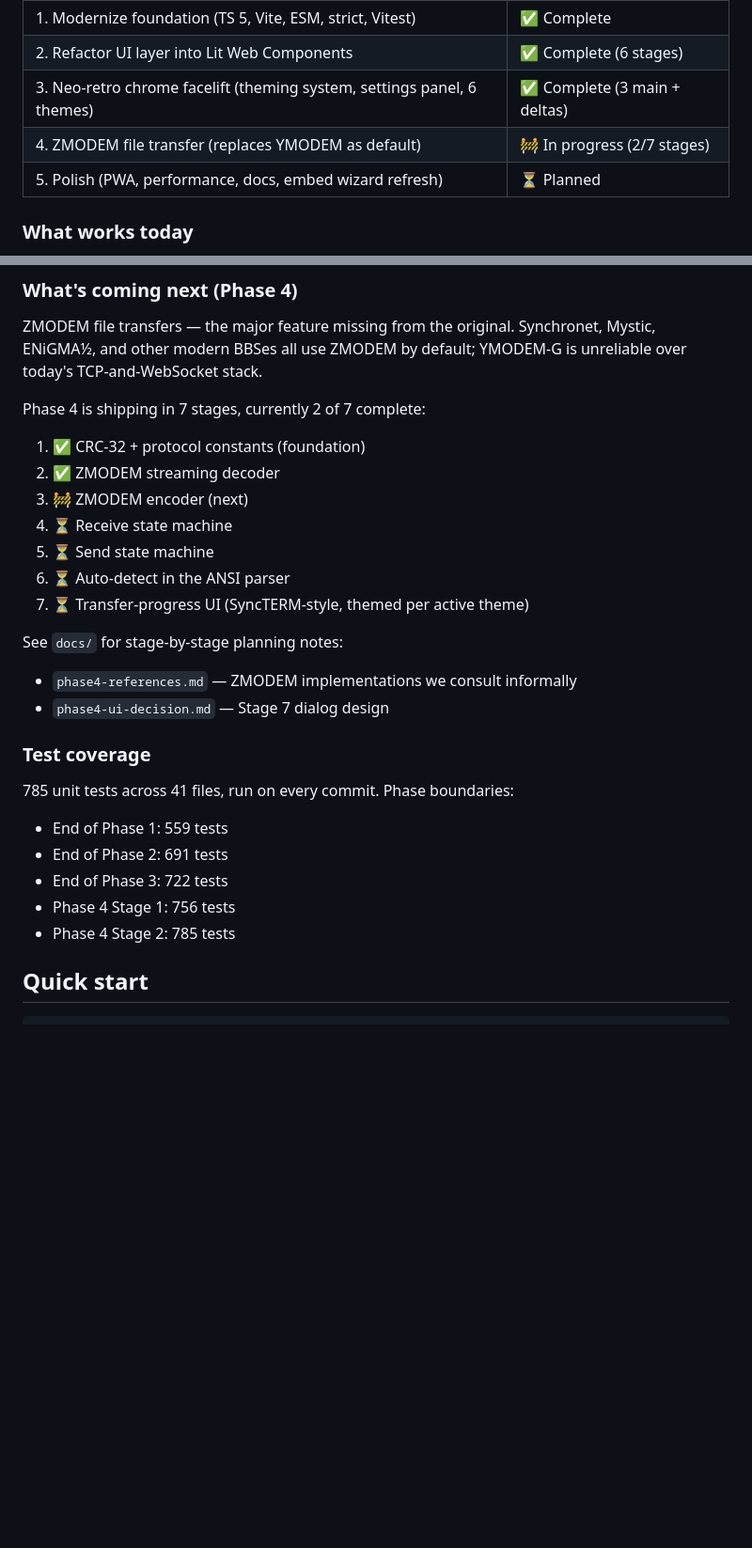
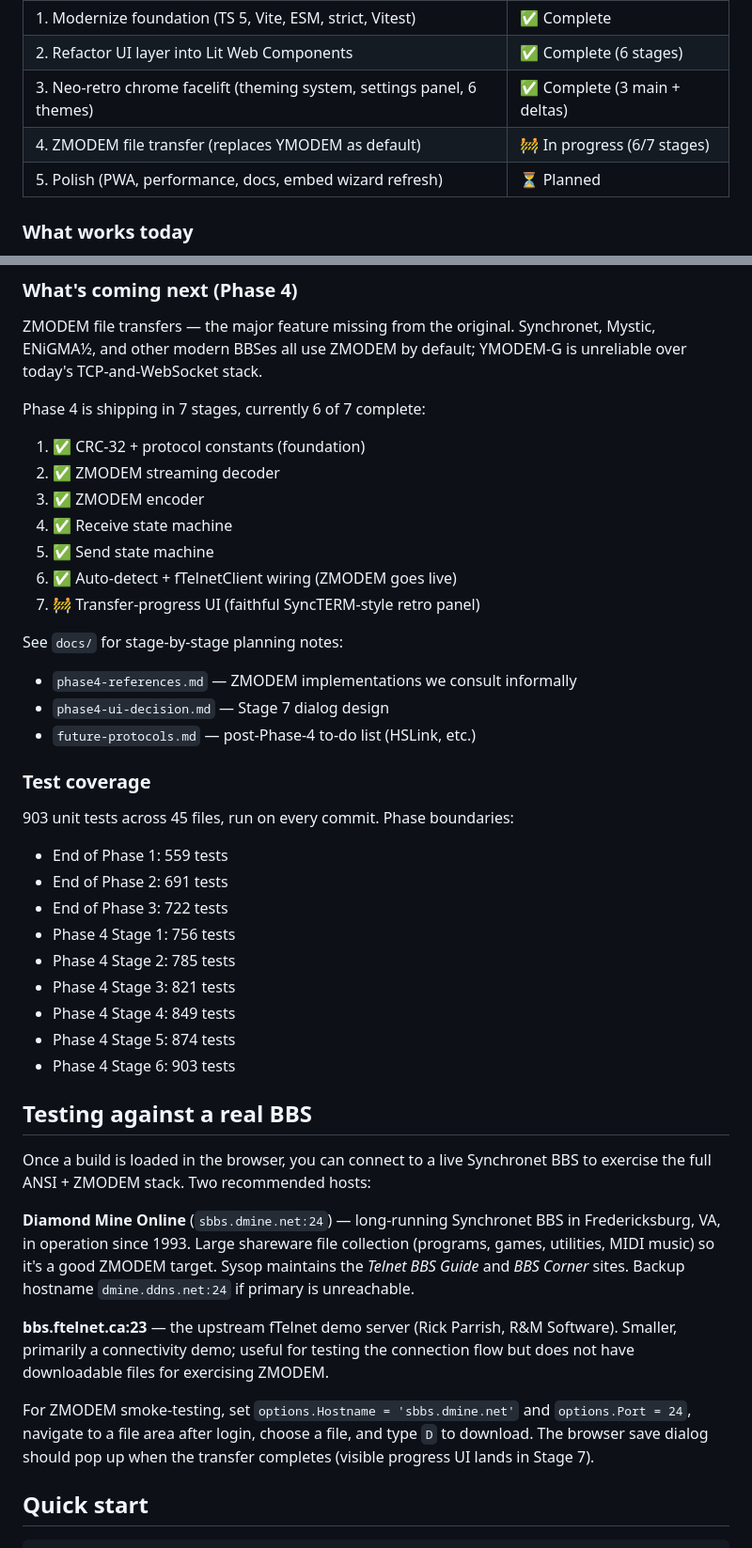
Before and after one commit to comicslut-png/fTelnet-Modern, a Markdown page: README.md, 2 parts joined by grey strips. Shown at 94% size. Rendered like a GitHub page; blank space fills up the shorter version.

Commit message:
README — update smoke-test target to Diamond Mine, refresh Phase 4 status
Small follow-up patch on the Stage 6 delta. The README's smoke-test
guidance pointed at bbs.ftelnet.ca:23 which is a connectivity demo
without downloadable files, so the suggested ZMODEM test would have
gone nowhere. Updated to point at Diamond Mine Online
(sbbs.dmine.net:24) — long-running Synchronet BBS with a large
shareware file section, perfect target for exercising the full
ZMODEM stack.

Also refreshes the Phase 4 status (was still 2/7 from the Stage 3
README refresh, now correctly 6/7 with Stage 6 complete), updates
the test trajectory (785 → 903), corrects the Stage 7 description
from "themed per active theme" to "faithful SyncTERM-style retro
panel" per today's design reversal, and adds a reference to
docs/future-protocols.md.

The default Hostname and Port in fTelnetOptions.ts stay unchanged
(bbs.ftelnet.ca:23 is the upstream-documented default and we're
not changing that shipped behavior). The README just tells testers
where to actually exercise ZMODEM.

```diff
--- a/README.md
+++ b/README.md
@@ -17,7 +17,7 @@ applicable.
 | 1. Modernize foundation (TS 5, Vite, ESM, strict, Vitest)              | ✅ Complete                   |
 | 2. Refactor UI layer into Lit Web Components                           | ✅ Complete (6 stages)        |
 | 3. Neo-retro chrome facelift (theming system, settings panel, 6 themes) | ✅ Complete (3 main + deltas) |
-| 4. ZMODEM file transfer (replaces YMODEM as default)                   | 🚧 In progress (2/7 stages)   |
+| 4. ZMODEM file transfer (replaces YMODEM as default)                   | 🚧 In progress (6/7 stages)   |
 | 5. Polish (PWA, performance, docs, embed wizard refresh)               | ⏳ Planned                    |
 
 ### What works today
@@ -50,29 +50,58 @@ ZMODEM file transfers — the major feature missing from the original.
 Synchronet, Mystic, ENiGMA½, and other modern BBSes all use ZMODEM by
 default; YMODEM-G is unreliable over today's TCP-and-WebSocket stack.
 
-Phase 4 is shipping in 7 stages, currently 2 of 7 complete:
+Phase 4 is shipping in 7 stages, currently 6 of 7 complete:
 
   1. ✅ CRC-32 + protocol constants (foundation)
   2. ✅ ZMODEM streaming decoder
-  3. 🚧 ZMODEM encoder (next)
-  4. ⏳ Receive state machine
-  5. ⏳ Send state machine
-  6. ⏳ Auto-detect in the ANSI parser
-  7. ⏳ Transfer-progress UI (SyncTERM-style, themed per active theme)
+  3. ✅ ZMODEM encoder
+  4. ✅ Receive state machine
+  5. ✅ Send state machine
+  6. ✅ Auto-detect + fTelnetClient wiring (ZMODEM goes live)
+  7. 🚧 Transfer-progress UI (faithful SyncTERM-style retro panel)
 
 See `docs/` for stage-by-stage planning notes:
   - `phase4-references.md` — ZMODEM implementations we consult informally
   - `phase4-ui-decision.md` — Stage 7 dialog design
+  - `future-protocols.md` — post-Phase-4 to-do list (HSLink, etc.)
 
 ### Test coverage
 
-785 unit tests across 41 files, run on every commit. Phase boundaries:
+903 unit tests across 45 files, run on every commit. Phase boundaries:
 
   - End of Phase 1: 559 tests
   - End of Phase 2: 691 tests
   - End of Phase 3: 722 tests
   - Phase 4 Stage 1: 756 tests
   - Phase 4 Stage 2: 785 tests
+  - Phase 4 Stage 3: 821 tests
+  - Phase 4 Stage 4: 849 tests
+  - Phase 4 Stage 5: 874 tests
+  - Phase 4 Stage 6: 903 tests
+
+## Testing against a real BBS
+
+Once a build is loaded in the browser, you can connect to a live
+Synchronet BBS to exercise the full ANSI + ZMODEM stack. Two
+recommended hosts:
+
+**Diamond Mine Online** (`sbbs.dmine.net:24`) — long-running
+Synchronet BBS in Fredericksburg, VA, in operation since 1993.
+Large shareware file collection (programs, games, utilities,
+MIDI music) so it's a good ZMODEM target. Sysop maintains the
+*Telnet BBS Guide* and *BBS Corner* sites. Backup hostname
+`dmine.ddns.net:24` if primary is unreachable.
+
+**bbs.ftelnet.ca:23** — the upstream fTelnet demo server (Rick
+Parrish, R&M Software). Smaller, primarily a connectivity demo;
+useful for testing the connection flow but does not have
+downloadable files for exercising ZMODEM.
+
+For ZMODEM smoke-testing, set `options.Hostname = 'sbbs.dmine.net'`
+and `options.Port = 24`, navigate to a file area after login,
+choose a file, and type `D` to download. The browser save dialog
+should pop up when the transfer completes (visible
+progress UI lands in Stage 7).
 
 ## Quick start
 
```
